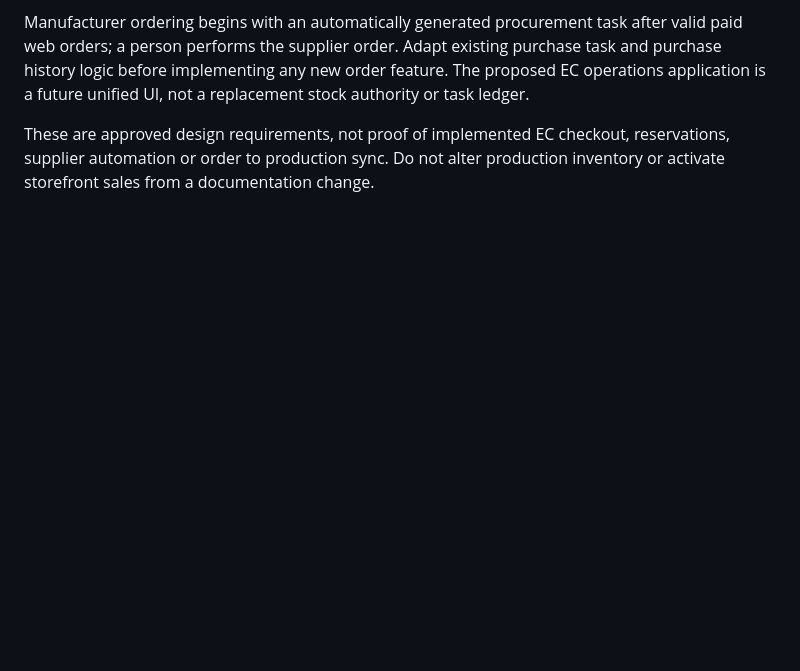
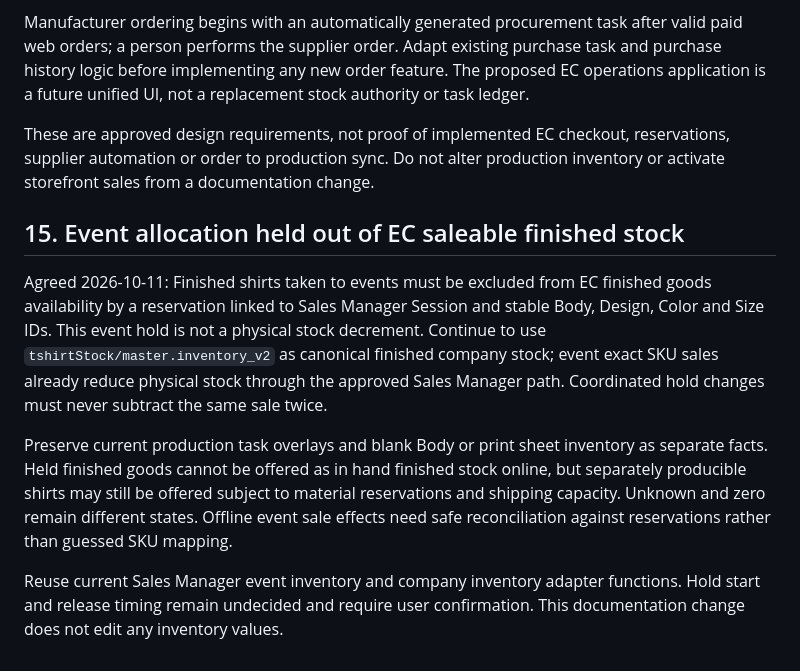
Before and after one commit to ICELOLLYjp/T-shirts-Stock, a Markdown page: PROJECT_HANDOFF.md, the part around the change. GitHub-like rendering; blank space fills up the shorter version.

Commit message:
docs: record event allocation reserve rules in PROJECT_HANDOFF.md (#33)

```diff
--- a/PROJECT_HANDOFF.md
+++ b/PROJECT_HANDOFF.md
@@ -486,3 +486,11 @@ The agreed ecommerce rules require a production capacity of five T shirts per av
 Manufacturer ordering begins with an automatically generated procurement task after valid paid web orders; a person performs the supplier order. Adapt existing purchase task and purchase history logic before implementing any new order feature. The proposed EC operations application is a future unified UI, not a replacement stock authority or task ledger.
 
 These are approved design requirements, not proof of implemented EC checkout, reservations, supplier automation or order to production sync. Do not alter production inventory or activate storefront sales from a documentation change.
+
+## 15. Event allocation held out of EC saleable finished stock
+
+Agreed 2026-10-11: Finished shirts taken to events must be excluded from EC finished goods availability by a reservation linked to Sales Manager Session and stable Body, Design, Color and Size IDs. This event hold is not a physical stock decrement. Continue to use `tshirtStock/master.inventory_v2` as canonical finished company stock; event exact SKU sales already reduce physical stock through the approved Sales Manager path. Coordinated hold changes must never subtract the same sale twice.
+
+Preserve current production task overlays and blank Body or print sheet inventory as separate facts. Held finished goods cannot be offered as in hand finished stock online, but separately producible shirts may still be offered subject to material reservations and shipping capacity. Unknown and zero remain different states. Offline event sale effects need safe reconciliation against reservations rather than guessed SKU mapping.
+
+Reuse current Sales Manager event inventory and company inventory adapter functions. Hold start and release timing remain undecided and require user confirmation. This documentation change does not edit any inventory values.
```
